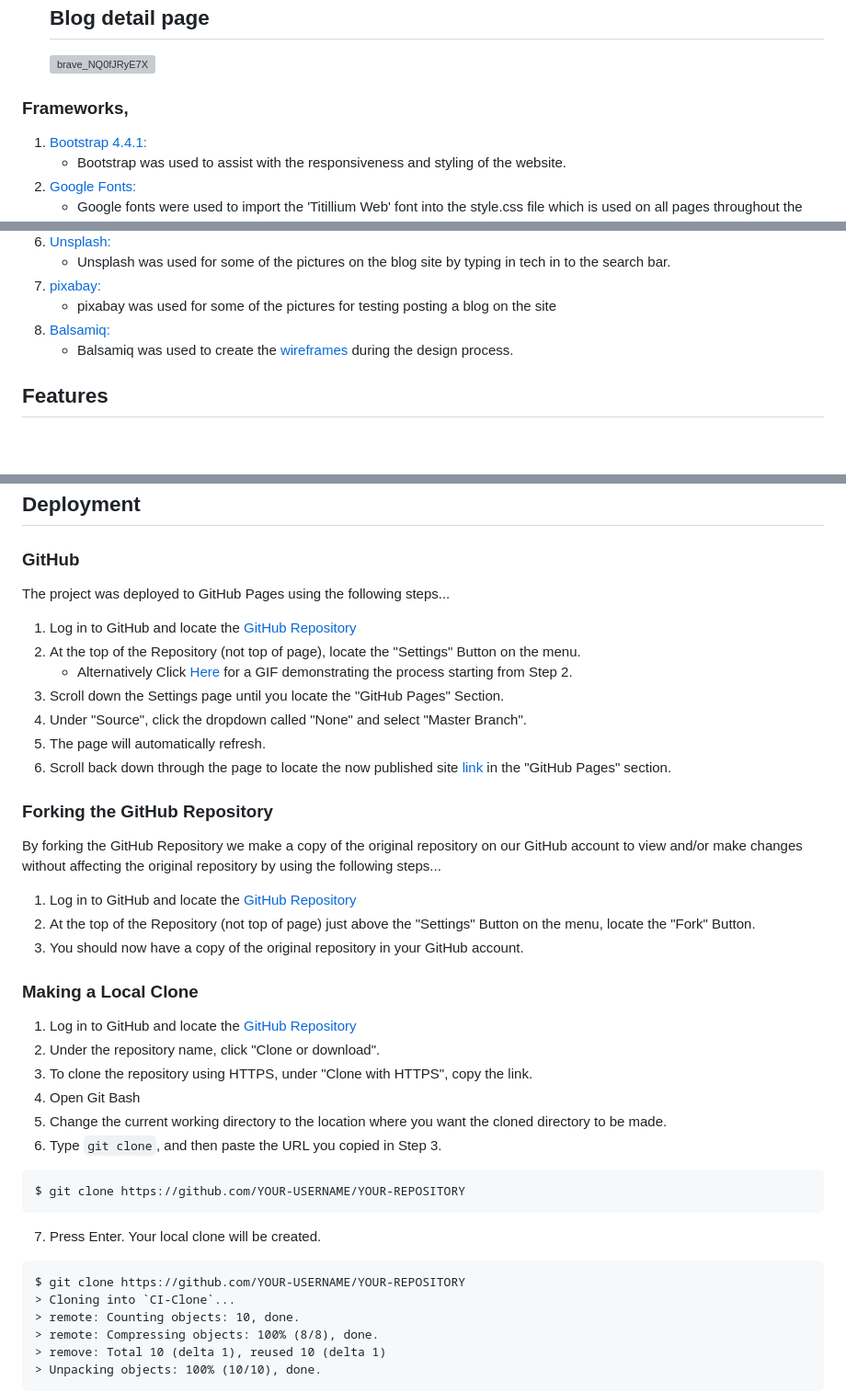
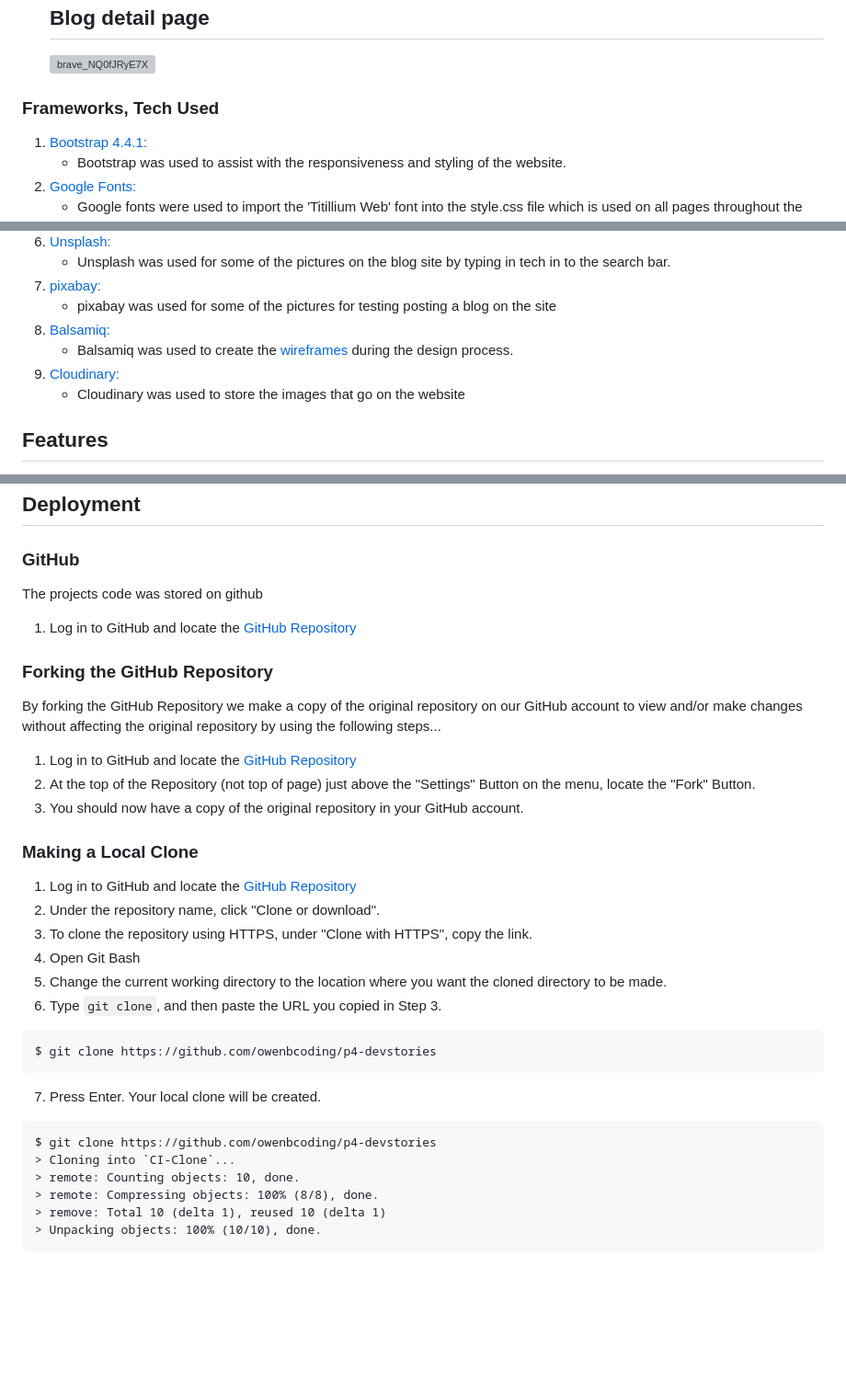
Before and after one commit to Code-Institute-Submissions/p4-devstories-1, a Markdown page: README.md, 3 parts joined by grey strips. Shown: that part at 92% size. Rendered like a GitHub page; blank space fills up the shorter version; grey boxes are pictures that could not be loaded.

Commit message:
Added technology to tech used and updated deployment

````diff
--- a/README.md
+++ b/README.md
@@ -96,7 +96,7 @@ For this project I wanted to make a blog site for developers where developers ca
 
     ![brave_NQ0fJRyE7X](https://user-images.githubusercontent.com/43074374/211285283-07ffe0a2-0214-45b2-8242-af1c844b7cfa.png)
 
-### Frameworks,
+### Frameworks, Tech Used
 
 1. [Bootstrap 4.4.1:](https://getbootstrap.com/docs/4.4/getting-started/introduction/)
     - Bootstrap was used to assist with the responsiveness and styling of the website.
@@ -112,8 +112,10 @@ For this project I wanted to make a blog site for developers where developers ca
     - Unsplash was used for some of the pictures on the blog site by typing in tech in to the search bar.
 8. [pixabay:](https://pixabay.com/)
     - pixabay was used for some of the pictures for testing posting a blog on the site
-8. [Balsamiq:](https://balsamiq.com/)
+9. [Balsamiq:](https://balsamiq.com/)
     - Balsamiq was used to create the [wireframes](https://github.com/) during the design process.
+10. [Cloudinary:](https://cloudinary.com/)
+    - Cloudinary was used to store the images that go on the website
 
 ## Features
 
@@ -235,15 +234,10 @@ Comments seem to duplicate when you refresh after posting a comment
 
 ### GitHub
 
-The project was deployed to GitHub Pages using the following steps...
+The projects code was stored on github
 
-1. Log in to GitHub and locate the [GitHub Repository](https://github.com/)
-2. At the top of the Repository (not top of page), locate the "Settings" Button on the menu.
-    - Alternatively Click [Here](https://raw.githubusercontent.com/) for a GIF demonstrating the process starting from Step 2.
-3. Scroll down the Settings page until you locate the "GitHub Pages" Section.
-4. Under "Source", click the dropdown called "None" and select "Master Branch".
-5. The page will automatically refresh.
-6. Scroll back down through the page to locate the now published site [link](https://github.com) in the "GitHub Pages" section.
+1. Log in to GitHub and locate the [GitHub Repository](https://github.com/owenbcoding/p4-devstories)
+
 
 ### Forking the GitHub Repository
 
@@ -263,13 +257,13 @@ By forking the GitHub Repository we make a copy of the original repository on ou
 6. Type `git clone`, and then paste the URL you copied in Step 3.
 
 ```
-$ git clone https://github.com/YOUR-USERNAME/YOUR-REPOSITORY
+$ git clone https://github.com/owenbcoding/p4-devstories
 ```
 
 7. Press Enter. Your local clone will be created.
 
 ```
-$ git clone https://github.com/YOUR-USERNAME/YOUR-REPOSITORY
+$ git clone https://github.com/owenbcoding/p4-devstories
 > Cloning into `CI-Clone`...
 > remote: Counting objects: 10, done.
 > remote: Compressing objects: 100% (8/8), done.
````
Also changed, not shown: other parts of README.md (+1 -4 lines).
